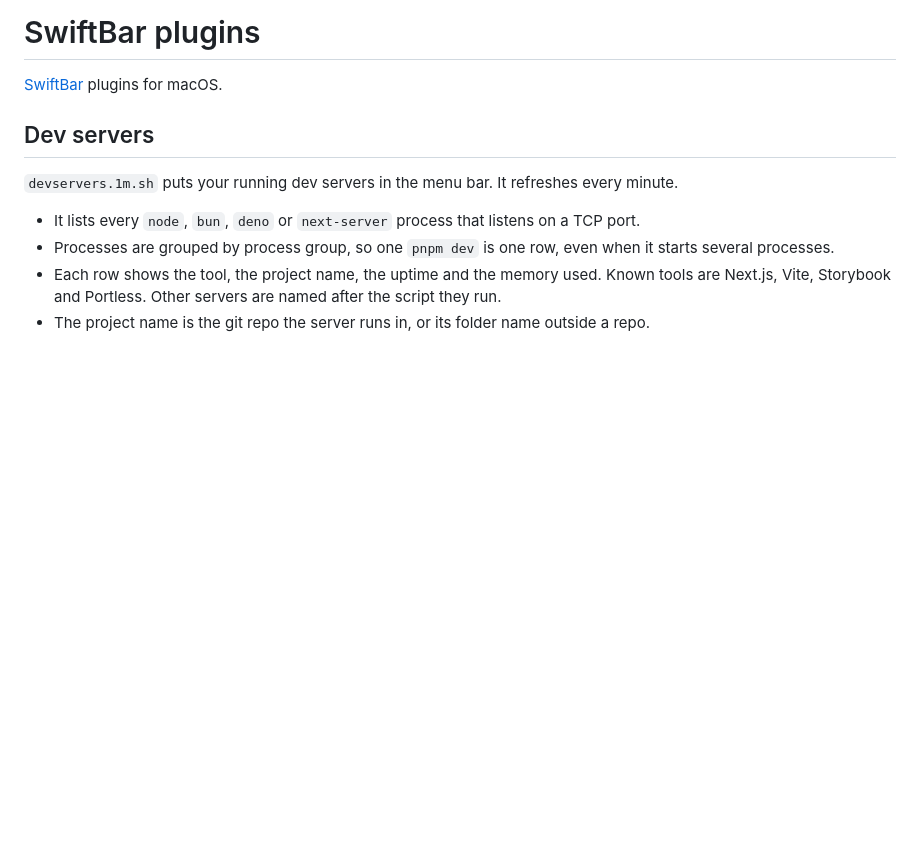
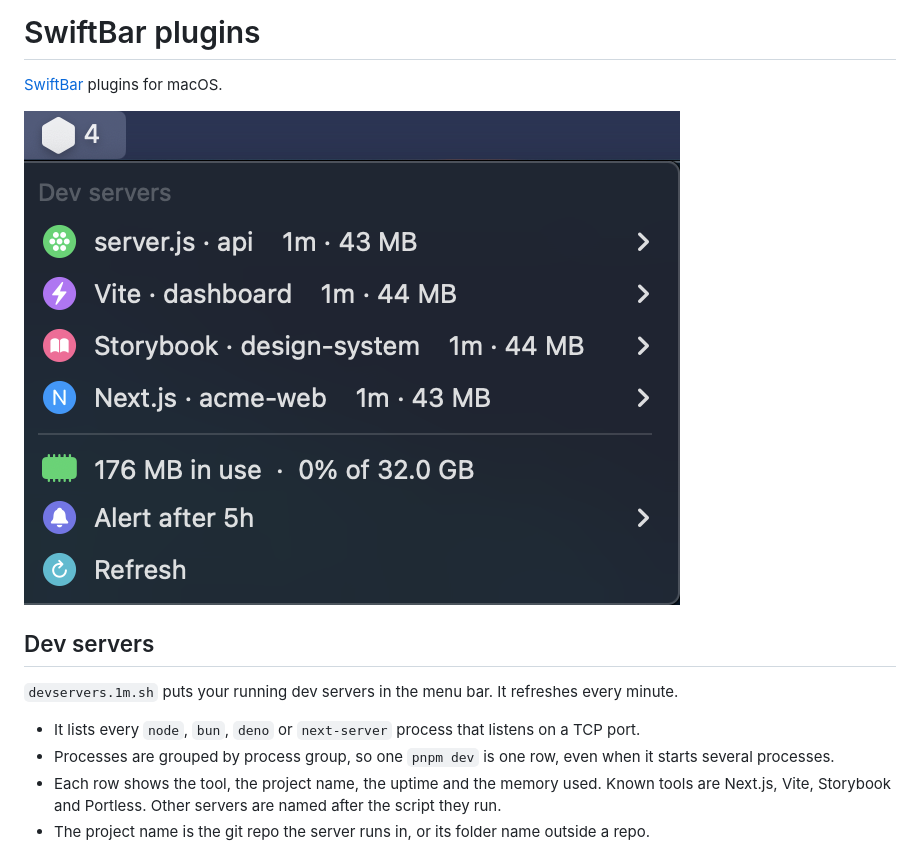
Before and after one commit to rashedInt32/swiftbar, a Markdown page: README.md, the part around the change. Drawn GitHub-style; pictures changed too: docs/devservers.png (added); blank space fills up the shorter version.

Commit message:
docs: add a screenshot of the menu to the README

```diff
--- a/README.md
+++ b/README.md
@@ -1,6 +1,8 @@
 # SwiftBar plugins
 
 [SwiftBar](https://github.com/swiftbar/SwiftBar) plugins for macOS.
+
+![The Dev servers menu: four running servers with uptime and memory, total memory in use, and the alert limit](docs/devservers.png)
 
 ## Dev servers
 
```
Also changed, not shown: 1 other file.
